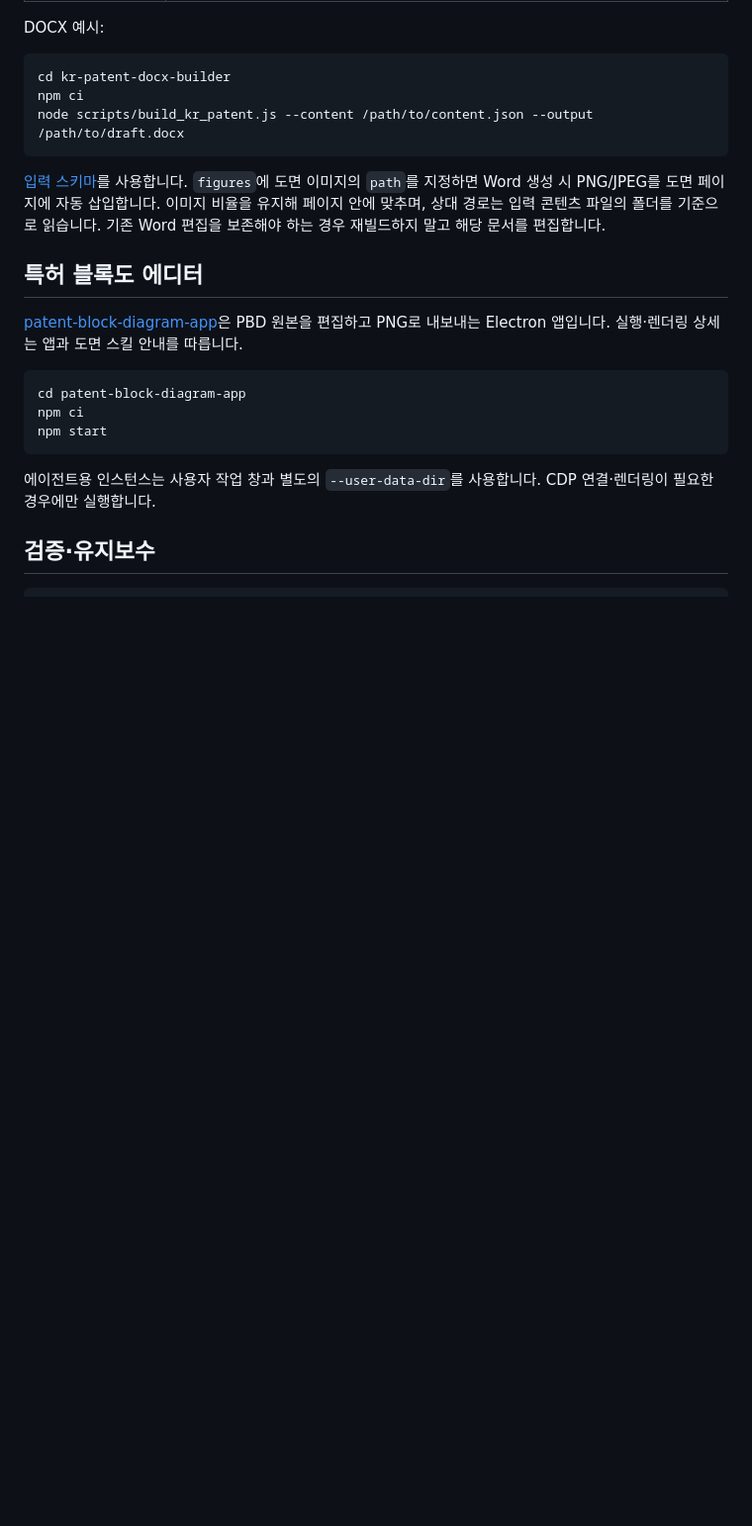
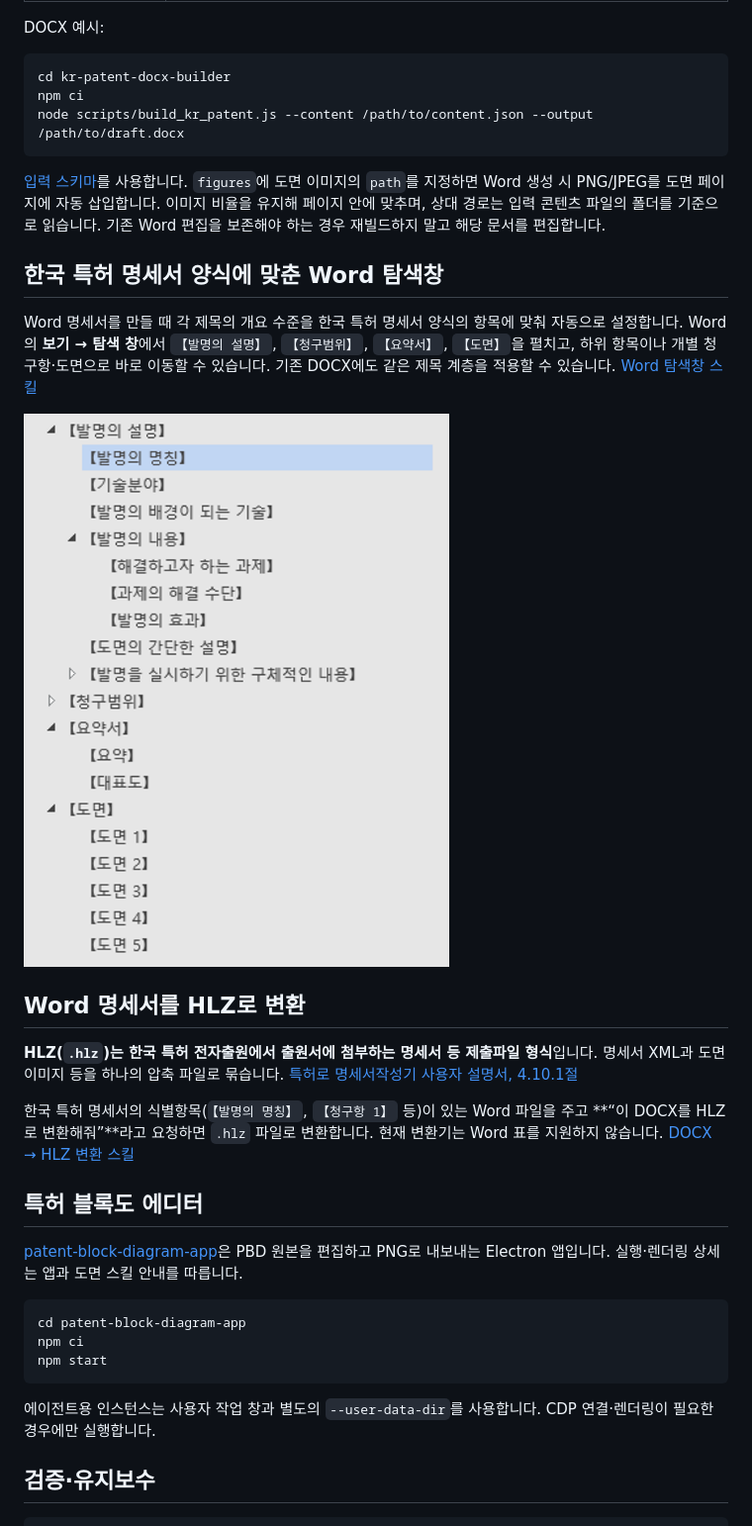
Before and after one commit to lsj4232/KR_PATENT_SKILL, a Markdown page: README.md, the part around the change. Shown at 99% size. Drawn GitHub-style; pictures changed too: docs/examples/word-navigation-pane.png (added); blank space fills up the shorter version.

Commit message:
docs: show Word navigation and explain HLZ conversion

```diff
--- a/README.md
+++ b/README.md
@@ -77,6 +77,18 @@ node scripts/build_kr_patent.js --content /path/to/content.json --output /path/t
 
 [입력 스키마](kr-patent-docx-builder/references/content-schema.md)를 사용합니다. `figures`에 도면 이미지의 `path`를 지정하면 Word 생성 시 PNG/JPEG를 도면 페이지에 자동 삽입합니다. 이미지 비율을 유지해 페이지 안에 맞추며, 상대 경로는 입력 콘텐츠 파일의 폴더를 기준으로 읽습니다. 기존 Word 편집을 보존해야 하는 경우 재빌드하지 말고 해당 문서를 편집합니다.
 
+## 한국 특허 명세서 양식에 맞춘 Word 탐색창
+
+Word 명세서를 만들 때 각 제목의 개요 수준을 한국 특허 명세서 양식의 항목에 맞춰 자동으로 설정합니다. Word의 **보기 → 탐색 창**에서 `【발명의 설명】`, `【청구범위】`, `【요약서】`, `【도면】`을 펼치고, 하위 항목이나 개별 청구항·도면으로 바로 이동할 수 있습니다. 기존 DOCX에도 같은 제목 계층을 적용할 수 있습니다. [Word 탐색창 스킬](kr-patent-navigation-pane/SKILL.md)
+
+![한국 특허 명세서의 상위 항목과 하위 제목이 계층으로 표시된 Word 탐색창](docs/examples/word-navigation-pane.png)
+
+## Word 명세서를 HLZ로 변환
+
+**HLZ(`.hlz`)는 한국 특허 전자출원에서 출원서에 첨부하는 명세서 등 제출파일 형식**입니다. 명세서 XML과 도면 이미지 등을 하나의 압축 파일로 묶습니다. [특허로 명세서작성기 사용자 설명서, 4.10.1절](https://www.patent.go.kr/smart/docs/download/MOIPEditorManual.pdf)
+
+한국 특허 명세서의 식별항목(`【발명의 명칭】`, `【청구항 1】` 등)이 있는 Word 파일을 주고 **“이 DOCX를 HLZ로 변환해줘”**라고 요청하면 `.hlz` 파일로 변환합니다. 현재 변환기는 Word 표를 지원하지 않습니다. [DOCX → HLZ 변환 스킬](docx-to-hlz/SKILL.md)
+
 ## 특허 블록도 에디터
 
 [patent-block-diagram-app](patent-block-diagram-app/README.md)은 PBD 원본을 편집하고 PNG로 내보내는 Electron 앱입니다. 실행·렌더링 상세는 앱과 도면 스킬 안내를 따릅니다.
```
